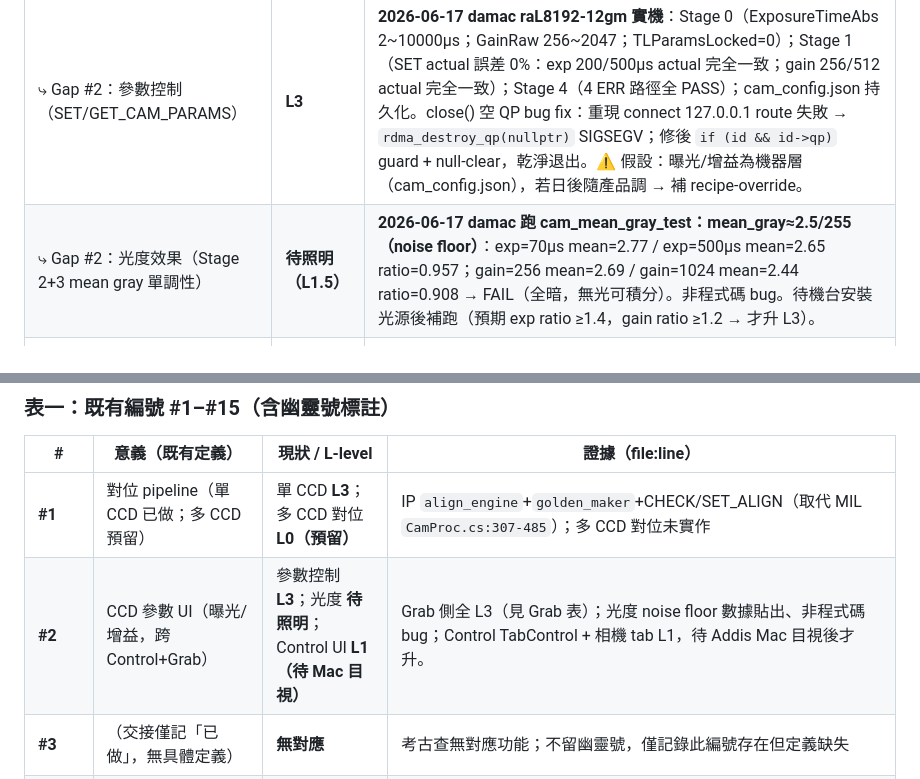
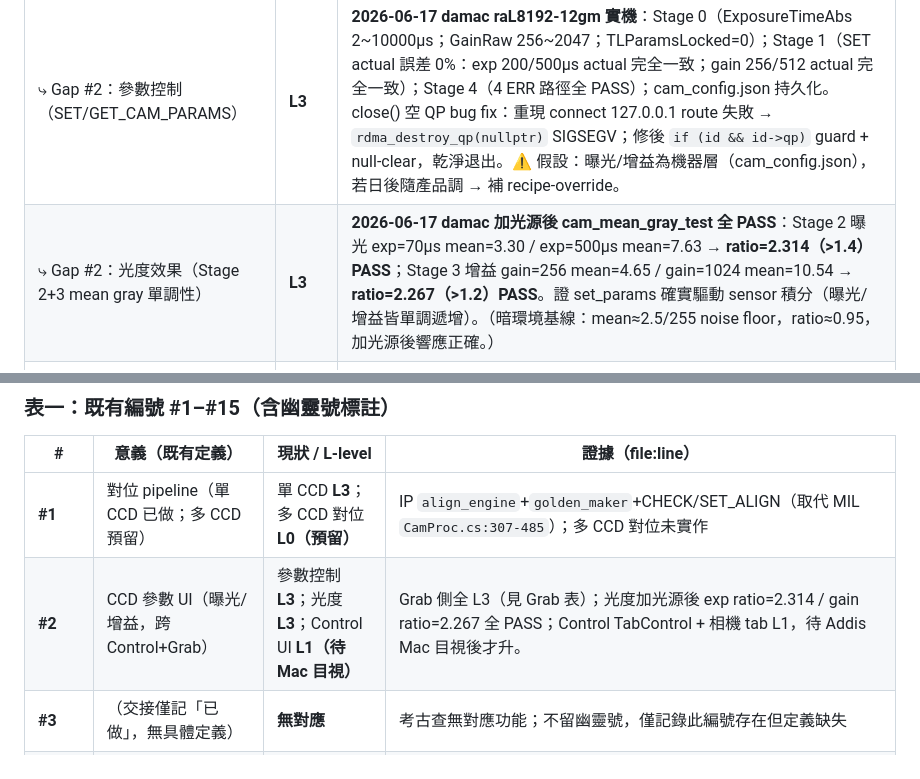
Before and after one commit to AddisLu/cf-aoi, a Markdown page: docs/STATUS.md, 2 parts joined by grey strips. Rendered like a GitHub page.

Commit message:
docs: Gap #2 光度效果 Stage 2+3 加光源實機驗通 → L3
2026-06-17 damac CCD 前加光源後重跑 cam_mean_gray_test：
  Stage 2 曝光：70µs mean=3.30 → 500µs mean=7.63  ratio=2.314 PASS(>1.4)
  Stage 3 增益：256 mean=4.65 → 1024 mean=10.54     ratio=2.267 PASS(>1.2)
證 set_params 確實驅動 sensor 積分。光度效果 待照明 → L3。

Co-Authored-By: Claude Opus 4.8 <noreply@anthropic.com>

```diff
--- a/docs/STATUS.md
+++ b/docs/STATUS.md
@@ -91,7 +91,7 @@
 | rdma_nslot_test（合成幀送器，驗 N-slot ring + 背壓，不需相機） | **L3** | **2026-06-17 damac↔Spark 實機**：120 幀連送 CRC=OK；背壓 20 幀（IP 200ms 延遲）ok=20 err=0；commit `de047a3` |
 | Control↔Grab 8100 完整接線 | **L1** | CHECK_HEALTH/LOAD_RECIPE/GRAB_START/GRAB_STOP 命令解析正確；以 nc hardcode 觸發；未接真正 Control UI |
 | ⤷ Gap #2：參數控制（SET/GET_CAM_PARAMS）| **L3** | **2026-06-17 damac raL8192-12gm 實機**：Stage 0（ExposureTimeAbs 2~10000µs；GainRaw 256~2047；TLParamsLocked=0）；Stage 1（SET actual 誤差 0%：exp 200/500µs actual 完全一致；gain 256/512 actual 完全一致）；Stage 4（4 ERR 路徑全 PASS）；cam_config.json 持久化。close() 空 QP bug fix：重現 connect 127.0.0.1 route 失敗 → `rdma_destroy_qp(nullptr)` SIGSEGV；修後 `if (id && id->qp)` guard + null-clear，乾淨退出。⚠️ 假設：曝光/增益為機器層（cam_config.json），若日後隨產品調 → 補 recipe-override。|
-| ⤷ Gap #2：光度效果（Stage 2+3 mean gray 單調性）| **待照明（L1.5）** | **2026-06-17 damac 跑 cam_mean_gray_test：mean_gray≈2.5/255（noise floor）**：exp=70µs mean=2.77 / exp=500µs mean=2.65 ratio=0.957；gain=256 mean=2.69 / gain=1024 mean=2.44 ratio=0.908 → FAIL（全暗，無光可積分）。非程式碼 bug。待機台安裝光源後補跑（預期 exp ratio ≥1.4，gain ratio ≥1.2 → 才升 L3）。|
+| ⤷ Gap #2：光度效果（Stage 2+3 mean gray 單調性）| **L3** | **2026-06-17 damac 加光源後 cam_mean_gray_test 全 PASS**：Stage 2 曝光 exp=70µs mean=3.30 / exp=500µs mean=7.63 → **ratio=2.314（>1.4）PASS**；Stage 3 增益 gain=256 mean=4.65 / gain=1024 mean=10.54 → **ratio=2.267（>1.2）PASS**。證 set_params 確實驅動 sensor 積分（曝光/增益皆單調遞增）。（暗環境基線：mean≈2.5/255 noise floor，ratio≈0.95，加光源後響應正確。）|
 | ⤷ Gap #2：Control UI（相機 tab + SystemSettings TabControl 改版）| **L1（待 Mac 目視）** | TabControl（連線設定/相機）；相機 tab：Grab Ellipse 指示器、ExposureUs NumericUpDown 2~10000µs + actual 回顯行、GainRaw 256~2047 + actual 回顯行、Apply（IsEnabled=IsGrabConnected）/讀取 btn + CamStatus。MVVM `[ObservableProperty]/[RelayCommand]` 對齊現有面板；0 警告 0 錯誤。**連線設定 tab = 原有內容搬入 TabItem，待 Mac 重新目視確認版面無誤**；相機 tab 互動亦待 Addis Mac 目視。|
 | ⤷ 底層能力：相機擷取 + RDMA→GPU + 端到端（Phase-1 測試套件） | **L4** | 見下表（Phase-1 測試套件實機 PASS）|
 
@@ -227,7 +227,7 @@
 | # | 意義（既有定義）| 現狀 / L-level | 證據（file:line）|
 |---|---|---|---|
 | **#1** | 對位 pipeline（單 CCD 已做；多 CCD 預留）| 單 CCD **L3**；多 CCD 對位 **L0（預留）**| IP `align_engine`+`golden_maker`+CHECK/SET_ALIGN（取代 MIL `CamProc.cs:307-485`）；多 CCD 對位未實作 |
-| **#2** | CCD 參數 UI（曝光/增益，跨 Control+Grab）| 參數控制 **L3**；光度 **待照明**；Control UI **L1（待 Mac 目視）**| Grab 側全 L3（見 Grab 表）；光度 noise floor 數據貼出、非程式碼 bug；Control TabControl + 相機 tab L1，待 Addis Mac 目視後才升。|
+| **#2** | CCD 參數 UI（曝光/增益，跨 Control+Grab）| 參數控制 **L3**；光度 **L3**；Control UI **L1（待 Mac 目視）**| Grab 側全 L3（見 Grab 表）；光度加光源後 exp ratio=2.314 / gain ratio=2.267 全 PASS；Control TabControl + 相機 tab L1，待 Addis Mac 目視後才升。|
 | **#3** | （交接僅記「已做」，無具體定義）| **無對應** | 考古查無對應功能；不留幽靈號，僅記錄此編號存在但定義缺失 |
 | **#4** | （交接僅記「已做」，無具體定義）| **無對應** | 同 #3 |
 | **#5** | 座標換算 pixel→μm（單 CCD 已做；多 CCD 預留）| 單 CCD **L3**；多 CCD 座標 **L0（預留）**| IP `GlobalPosX_um/Y_um`+`CcdIndex`（INI [Optical]→OpticalParams）；多 CCD 拼接（`CamToStageAngle/CcdPitch/CcdOverlap`, `Configuration.cs:80-88`）未實作、公式分歧待確認 |
```
